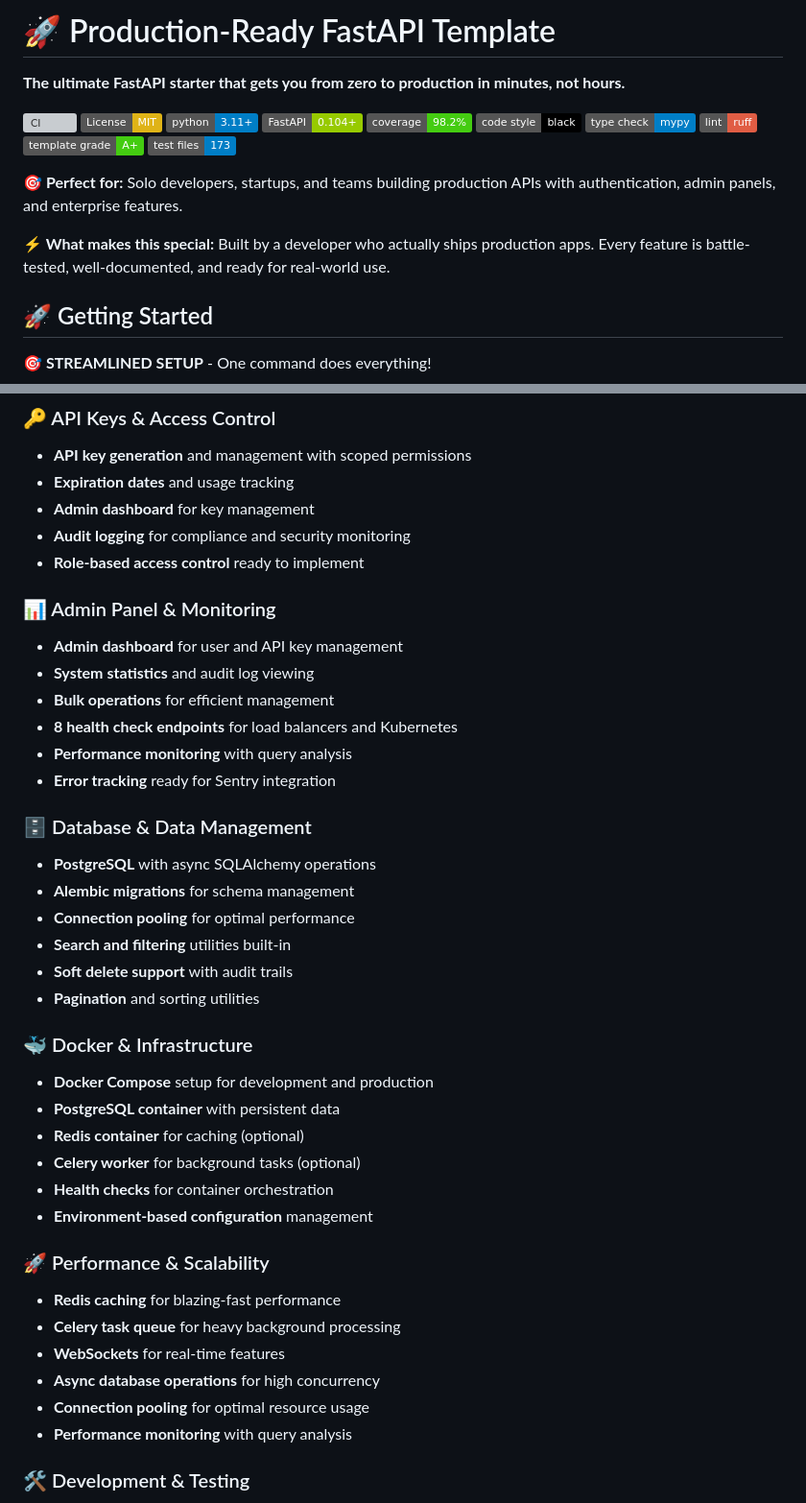
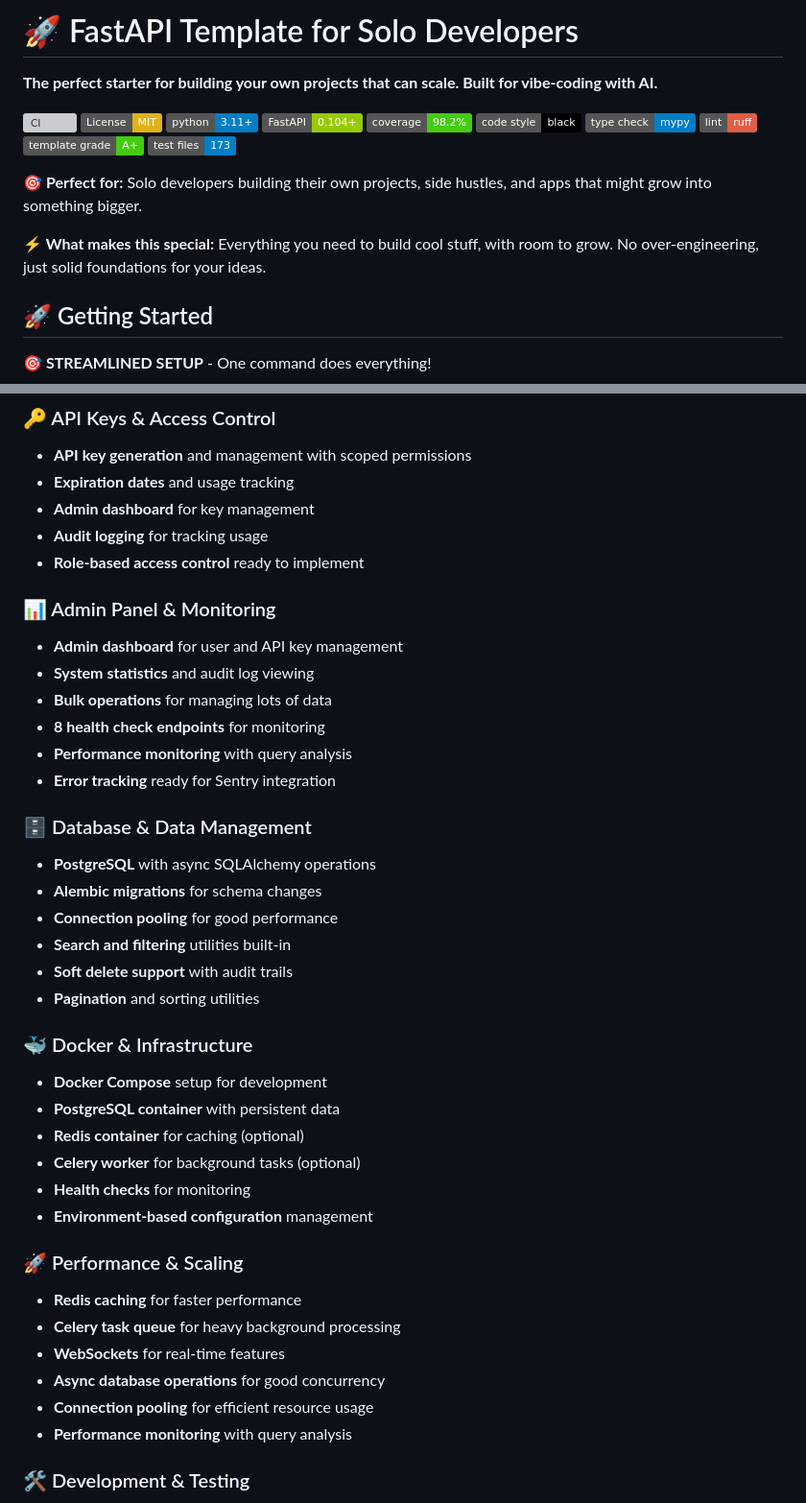
Before and after one commit to triciaward/fast-api-template, a Markdown page: README.md, 2 parts joined by grey strips. Shown at 96% size. Drawn GitHub-style; badges without logos; grey boxes are pictures that could not be loaded.

```diff
--- a/README.md
+++ b/README.md
@@ -1,6 +1,6 @@
-# 🚀 Production-Ready FastAPI Template
+# 🚀 FastAPI Template for Solo Developers
 
-**The ultimate FastAPI starter that gets you from zero to production in minutes, not hours.**
+**The perfect starter for building your own projects that can scale. Built for vibe-coding with AI.**
 
 [![CI](https://github.com/triciaward/fast-api-template/workflows/CI/badge.svg)](https://github.com/triciaward/fast-api-template/actions)
 [![License: MIT](https://img.shields.io/badge/License-MIT-yellow.svg)](https://opensource.org/licenses/MIT)
@@ -13,9 +13,9 @@
 [![Template Grade: A+](https://img.shields.io/badge/template%20grade-A%2B-brightgreen.svg)](https://github.com/triciaward/fast-api-template)
 [![Test Files: 173](https://img.shields.io/badge/test%20files-173-blue.svg)](https://github.com/triciaward/fast-api-template)
 
-**🎯 Perfect for:** Solo developers, startups, and teams building production APIs with authentication, admin panels, and enterprise features.
+**🎯 Perfect for:** Solo developers building their own projects, side hustles, and apps that might grow into something bigger.
 
-**⚡ What makes this special:** Built by a developer who actually ships production apps. Every feature is battle-tested, well-documented, and ready for real-world use.
+**⚡ What makes this special:** Everything you need to build cool stuff, with room to grow. No over-engineering, just solid foundations for your ideas.
 
 ## 🚀 Getting Started
 
@@ -114,39 +114,39 @@ This FastAPI template provides a **comprehensive foundation** for building produ
 - **API key generation** and management with scoped permissions
 - **Expiration dates** and usage tracking
 - **Admin dashboard** for key management
-- **Audit logging** for compliance and security monitoring
+- **Audit logging** for tracking usage
 - **Role-based access control** ready to implement
 
 ### 📊 Admin Panel & Monitoring
 - **Admin dashboard** for user and API key management
 - **System statistics** and audit log viewing
-- **Bulk operations** for efficient management
-- **8 health check endpoints** for load balancers and Kubernetes
+- **Bulk operations** for managing lots of data
+- **8 health check endpoints** for monitoring
 - **Performance monitoring** with query analysis
 - **Error tracking** ready for Sentry integration
 
 ### 🗄️ Database & Data Management
 - **PostgreSQL** with async SQLAlchemy operations
-- **Alembic migrations** for schema management
-- **Connection pooling** for optimal performance
+- **Alembic migrations** for schema changes
+- **Connection pooling** for good performance
 - **Search and filtering** utilities built-in
 - **Soft delete support** with audit trails
 - **Pagination** and sorting utilities
 
 ### 🐳 Docker & Infrastructure
-- **Docker Compose** setup for development and production
+- **Docker Compose** setup for development
 - **PostgreSQL container** with persistent data
 - **Redis container** for caching (optional)
 - **Celery worker** for background tasks (optional)
-- **Health checks** for container orchestration
+- **Health checks** for monitoring
 - **Environment-based configuration** management
 
-### 🚀 Performance & Scalability
-- **Redis caching** for blazing-fast performance
+### 🚀 Performance & Scaling
+- **Redis caching** for faster performance
 - **Celery task queue** for heavy background processing
 - **WebSockets** for real-time features
-- **Async database operations** for high concurrency
-- **Connection pooling** for optimal resource usage
+- **Async database operations** for good concurrency
+- **Connection pooling** for efficient resource usage
 - **Performance monitoring** with query analysis
 
 ### 🛠️ Development & Testing
```
Also changed, not shown: other parts of README.md (+30 -30 lines).
